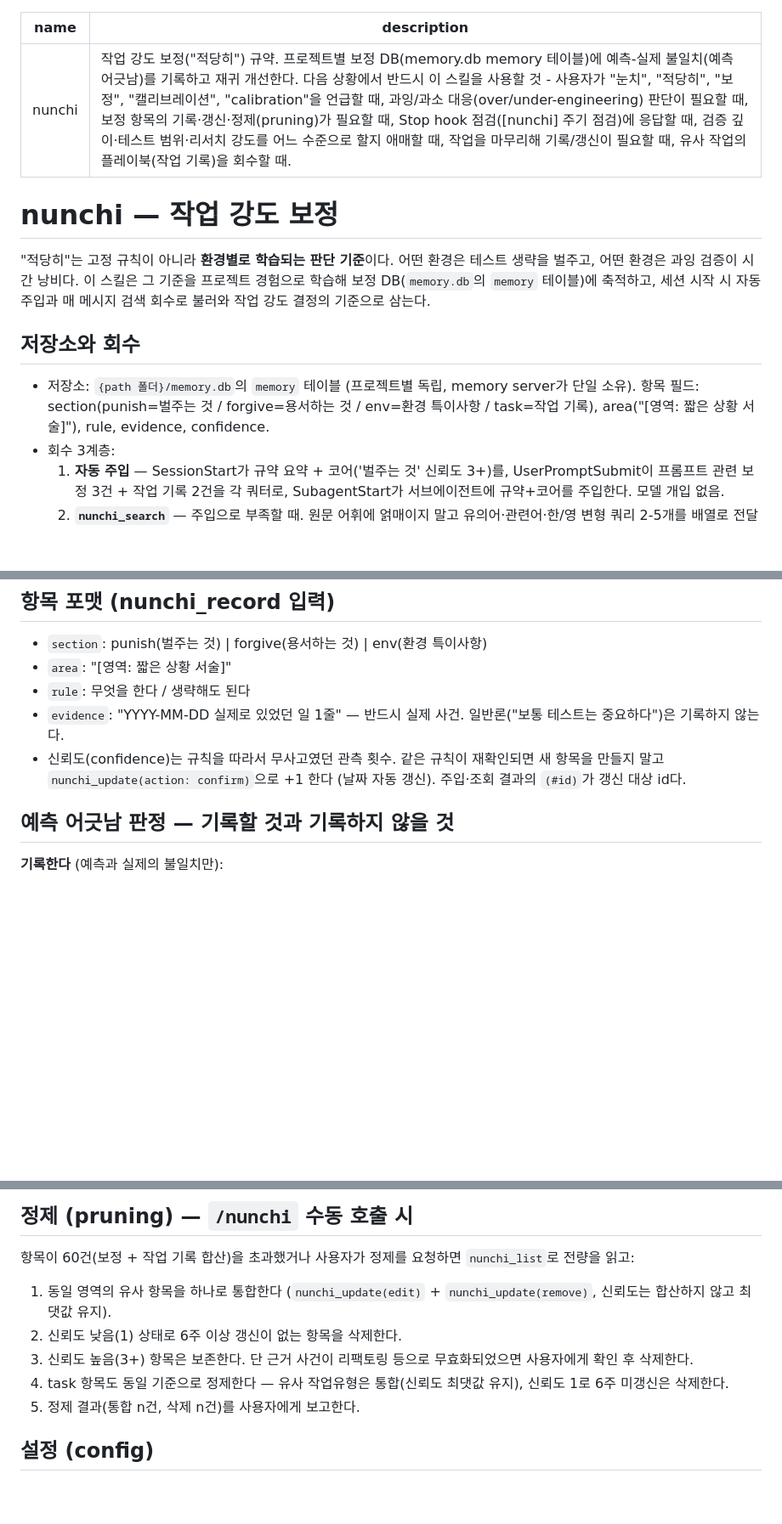
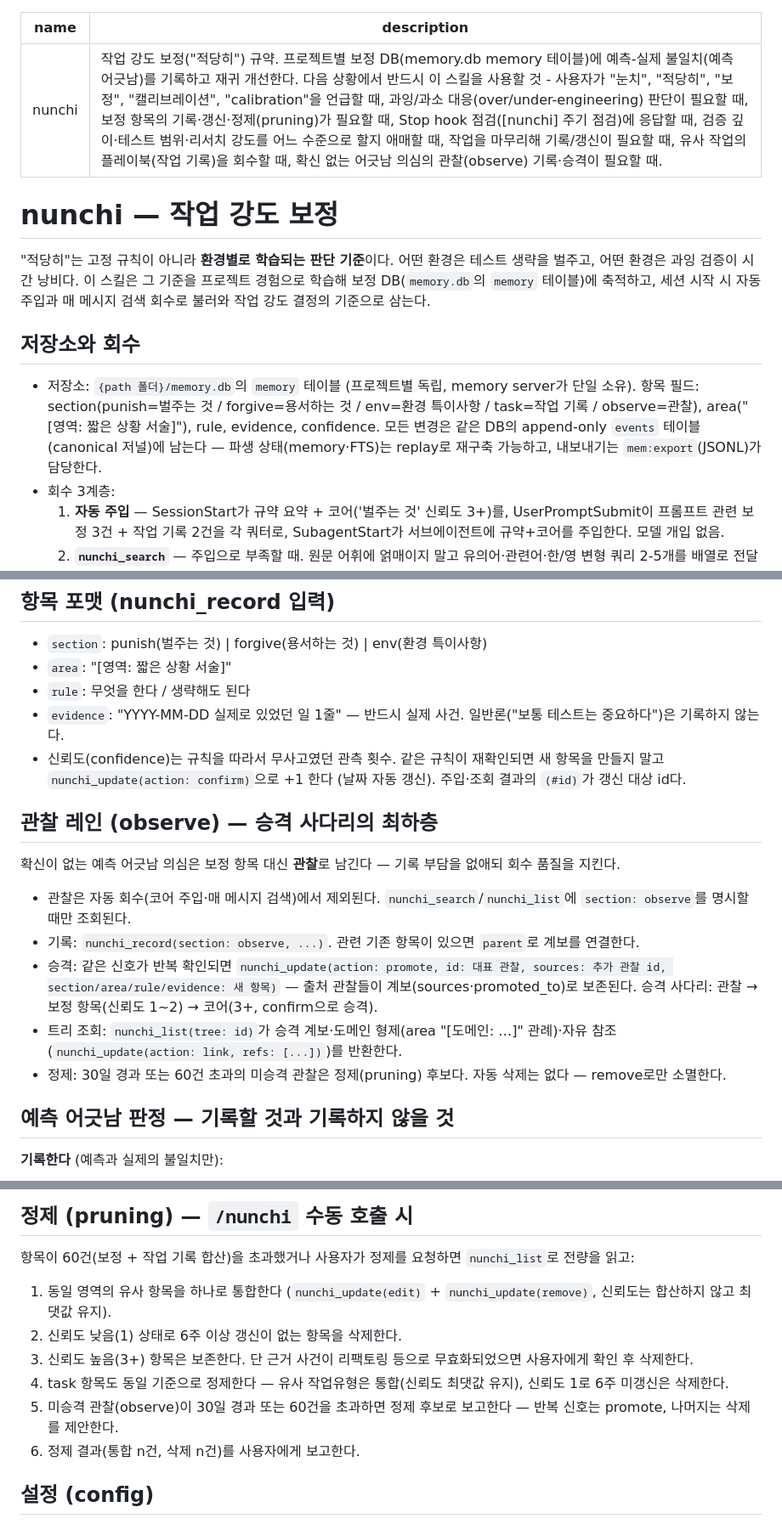
Before and after one commit to DevP0tion/Nunchi, a Markdown page: SKILL.md, 3 parts joined by grey strips. Shown at 85% size. Rendered like a GitHub page; blank space fills up the shorter version.

```diff
--- a/SKILL.md
+++ b/SKILL.md
@@ -1,6 +1,6 @@
 ---
 name: nunchi
-description: 작업 강도 보정("적당히") 규약. 프로젝트별 보정 DB(memory.db memory 테이블)에 예측-실제 불일치(예측 어긋남)를 기록하고 재귀 개선한다. 다음 상황에서 반드시 이 스킬을 사용할 것 - 사용자가 "눈치", "적당히", "보정", "캘리브레이션", "calibration"을 언급할 때, 과잉/과소 대응(over/under-engineering) 판단이 필요할 때, 보정 항목의 기록·갱신·정제(pruning)가 필요할 때, Stop hook 점검([nunchi] 주기 점검)에 응답할 때, 검증 깊이·테스트 범위·리서치 강도를 어느 수준으로 할지 애매할 때, 작업을 마무리해 기록/갱신이 필요할 때, 유사 작업의 플레이북(작업 기록)을 회수할 때.
+description: 작업 강도 보정("적당히") 규약. 프로젝트별 보정 DB(memory.db memory 테이블)에 예측-실제 불일치(예측 어긋남)를 기록하고 재귀 개선한다. 다음 상황에서 반드시 이 스킬을 사용할 것 - 사용자가 "눈치", "적당히", "보정", "캘리브레이션", "calibration"을 언급할 때, 과잉/과소 대응(over/under-engineering) 판단이 필요할 때, 보정 항목의 기록·갱신·정제(pruning)가 필요할 때, Stop hook 점검([nunchi] 주기 점검)에 응답할 때, 검증 깊이·테스트 범위·리서치 강도를 어느 수준으로 할지 애매할 때, 작업을 마무리해 기록/갱신이 필요할 때, 유사 작업의 플레이북(작업 기록)을 회수할 때, 확신 없는 어긋남 의심의 관찰(observe) 기록·승격이 필요할 때.
 ---
 
 # nunchi — 작업 강도 보정
@@ -9,7 +9,7 @@ description: 작업 강도 보정("적당히") 규약. 프로젝트별 보정 DB
 
 ## 저장소와 회수
 
-- 저장소: `{path 폴더}/memory.db`의 `memory` 테이블 (프로젝트별 독립, memory server가 단일 소유). 항목 필드: section(punish=벌주는 것 / forgive=용서하는 것 / env=환경 특이사항 / task=작업 기록), area("[영역: 짧은 상황 서술]"), rule, evidence, confidence.
+- 저장소: `{path 폴더}/memory.db`의 `memory` 테이블 (프로젝트별 독립, memory server가 단일 소유). 항목 필드: section(punish=벌주는 것 / forgive=용서하는 것 / env=환경 특이사항 / task=작업 기록 / observe=관찰), area("[영역: 짧은 상황 서술]"), rule, evidence, confidence. 모든 변경은 같은 DB의 append-only `events` 테이블(canonical 저널)에 남는다 — 파생 상태(memory·FTS)는 replay로 재구축 가능하고, 내보내기는 `mem:export`(JSONL)가 담당한다.
 - 회수 3계층:
   1. **자동 주입** — SessionStart가 규약 요약 + 코어('벌주는 것' 신뢰도 3+)를, UserPromptSubmit이 프롬프트 관련 보정 3건 + 작업 기록 2건을 각 쿼터로, SubagentStart가 서브에이전트에 규약+코어를 주입한다. 모델 개입 없음.
   2. **`nunchi_search`** — 주입으로 부족할 때. 원문 어휘에 얽매이지 말고 유의어·관련어·한/영 변형 쿼리 2-5개를 배열로 전달한다 (시맨틱 매칭은 쿼리를 만드는 쪽의 몫).
@@ -23,6 +23,16 @@ description: 작업 강도 보정("적당히") 규약. 프로젝트별 보정 DB
 - `rule`: 무엇을 한다 / 생략해도 된다
 - `evidence`: "YYYY-MM-DD 실제로 있었던 일 1줄" — 반드시 실제 사건. 일반론("보통 테스트는 중요하다")은 기록하지 않는다.
 - 신뢰도(confidence)는 규칙을 따라서 무사고였던 관측 횟수. 같은 규칙이 재확인되면 새 항목을 만들지 말고 `nunchi_update(action: confirm)`으로 +1 한다 (날짜 자동 갱신). 주입·조회 결과의 `(#id)`가 갱신 대상 id다.
+
+## 관찰 레인 (observe) — 승격 사다리의 최하층
+
+확신이 없는 예측 어긋남 의심은 보정 항목 대신 **관찰**로 남긴다 — 기록 부담을 없애되 회수 품질을 지킨다.
+
+- 관찰은 자동 회수(코어 주입·매 메시지 검색)에서 제외된다. `nunchi_search`/`nunchi_list`에 `section: observe`를 명시할 때만 조회된다.
+- 기록: `nunchi_record(section: observe, ...)`. 관련 기존 항목이 있으면 `parent`로 계보를 연결한다.
+- 승격: 같은 신호가 반복 확인되면 `nunchi_update(action: promote, id: 대표 관찰, sources: 추가 관찰 id, section/area/rule/evidence: 새 항목)` — 출처 관찰들이 계보(sources·promoted_to)로 보존된다. 승격 사다리: 관찰 → 보정 항목(신뢰도 1~2) → 코어(3+, confirm으로 승격).
+- 트리 조회: `nunchi_list(tree: id)`가 승격 계보·도메인 형제(area "[도메인: …]" 관례)·자유 참조(`nunchi_update(action: link, refs: [...])`)를 반환한다.
+- 정제: 30일 경과 또는 60건 초과의 미승격 관찰은 정제(pruning) 후보다. 자동 삭제는 없다 — remove로만 소멸한다.
 
 ## 예측 어긋남 판정 — 기록할 것과 기록하지 않을 것
 
@@ -80,7 +90,8 @@ description: 작업 강도 보정("적당히") 규약. 프로젝트별 보정 DB
 2. 신뢰도 낮음(1) 상태로 6주 이상 갱신이 없는 항목을 삭제한다.
 3. 신뢰도 높음(3+) 항목은 보존한다. 단 근거 사건이 리팩토링 등으로 무효화되었으면 사용자에게 확인 후 삭제한다.
 4. task 항목도 동일 기준으로 정제한다 — 유사 작업유형은 통합(신뢰도 최댓값 유지), 신뢰도 1로 6주 미갱신은 삭제한다.
-5. 정제 결과(통합 n건, 삭제 n건)를 사용자에게 보고한다.
+5. 미승격 관찰(observe)이 30일 경과 또는 60건을 초과하면 정제 후보로 보고한다 — 반복 신호는 promote, 나머지는 삭제를 제안한다.
+6. 정제 결과(통합 n건, 삭제 n건)를 사용자에게 보고한다.
 
 ## 설정 (config)
 
```
Also changed, not shown: README.md (+7 -3 lines).
